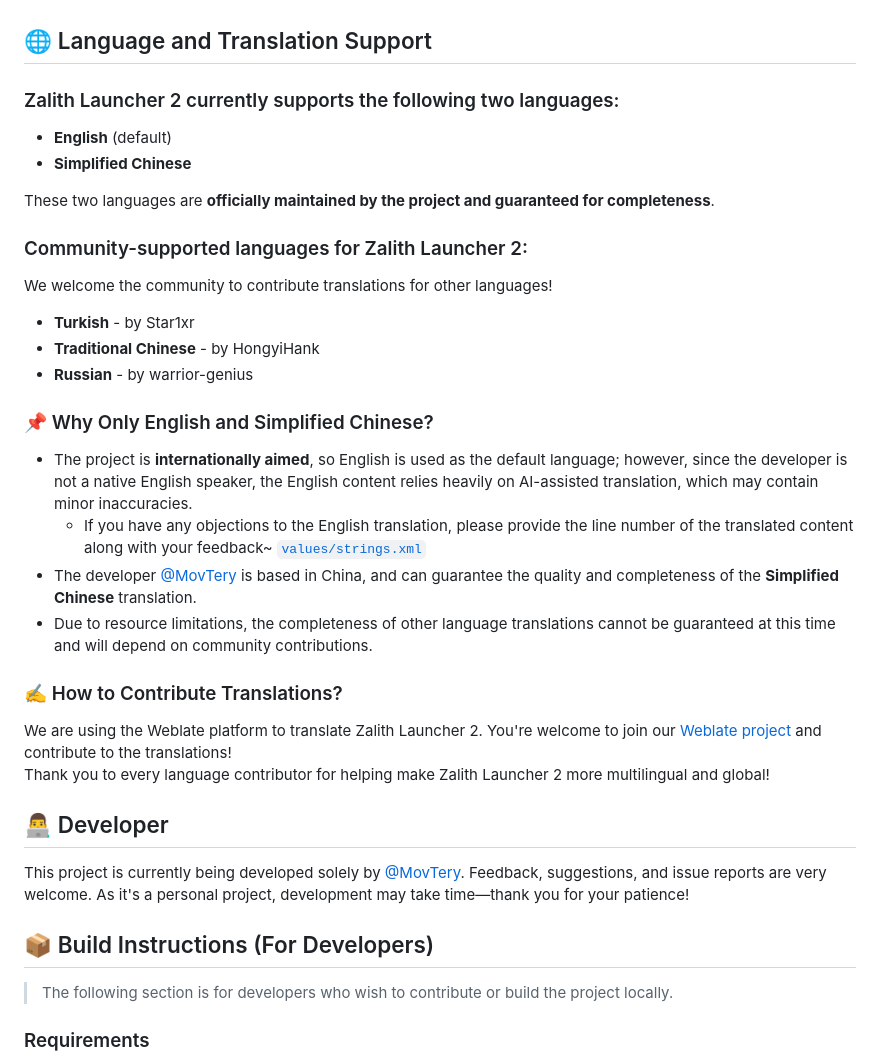
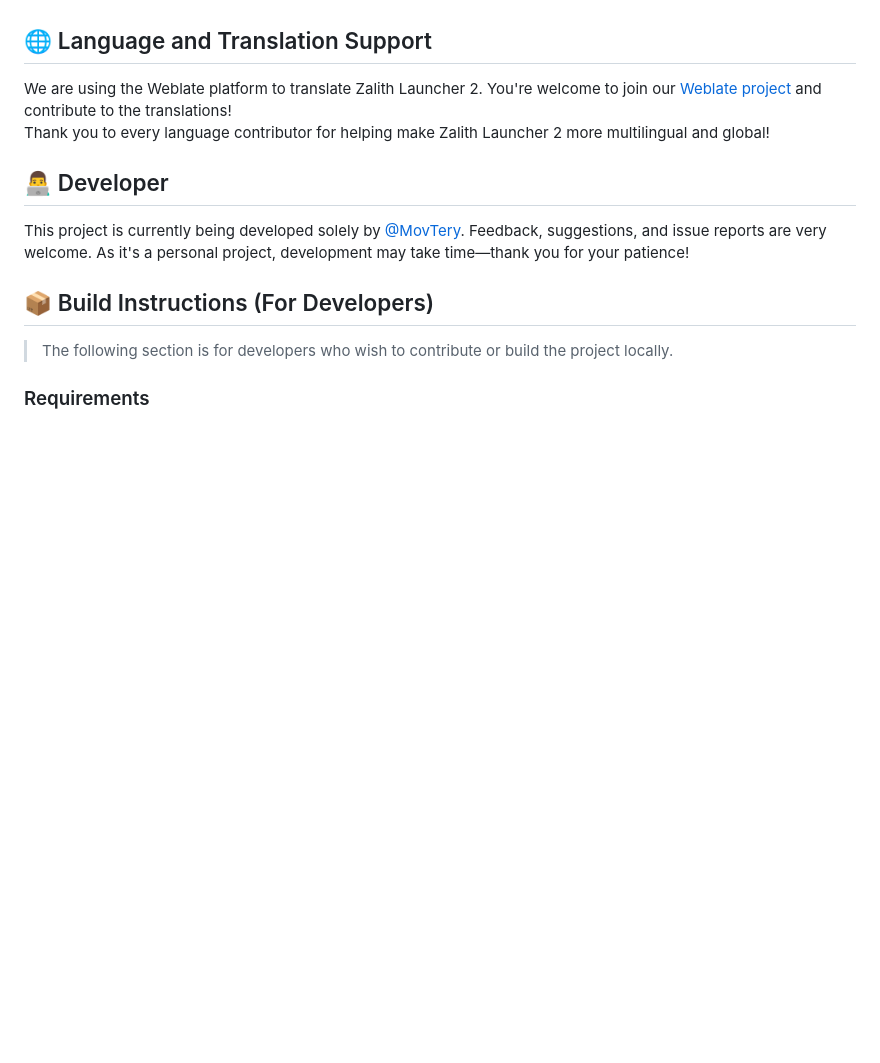
Before and after one commit to Namnarak/CytechLauncher, a Markdown page: README.md, the part around the change. Drawn GitHub-style; blank space fills up the shorter version.

```diff
--- a/README.md
+++ b/README.md
@@ -43,30 +43,6 @@ Here’s the current roadmap of features and development status:
 
 ## 🌐 Language and Translation Support
 
-### Zalith Launcher 2 currently supports the following two languages:
-
-* **English** (default)
-* **Simplified Chinese**
-
-These two languages are **officially maintained by the project and guaranteed for completeness**.
-
-### Community-supported languages for Zalith Launcher 2:
-
-We welcome the community to contribute translations for other languages!
-
-* **Turkish** - by Star1xr
-* **Traditional Chinese** - by HongyiHank
-* **Russian** - by warrior-genius
-
-### 📌 Why Only English and Simplified Chinese?
-
-* The project is **internationally aimed**, so English is used as the default language; however, since the developer is not a native English speaker, the English content relies heavily on AI-assisted translation, which may contain minor inaccuracies.
-   * If you have any objections to the English translation, please provide the line number of the translated content along with your feedback~ [`values/strings.xml`](./ZalithLauncher/src/main/res/values/strings.xml)
-* The developer [@MovTery](https://github.com/MovTery) is based in China, and can guarantee the quality and completeness of the **Simplified Chinese** translation.
-* Due to resource limitations, the completeness of other language translations cannot be guaranteed at this time and will depend on community contributions.
-
-### ✍️ How to Contribute Translations?
-
 We are using the Weblate platform to translate Zalith Launcher 2. You're welcome to join our [Weblate project](https://hosted.weblate.org/projects/zalithlauncher2) and contribute to the translations!
 Thank you to every language contributor for helping make Zalith Launcher 2 more multilingual and global!
 
```
Also changed, not shown: README_ZH_CN.md (+0 -24 lines), README_ZH_TW.md (+0 -24 lines).
